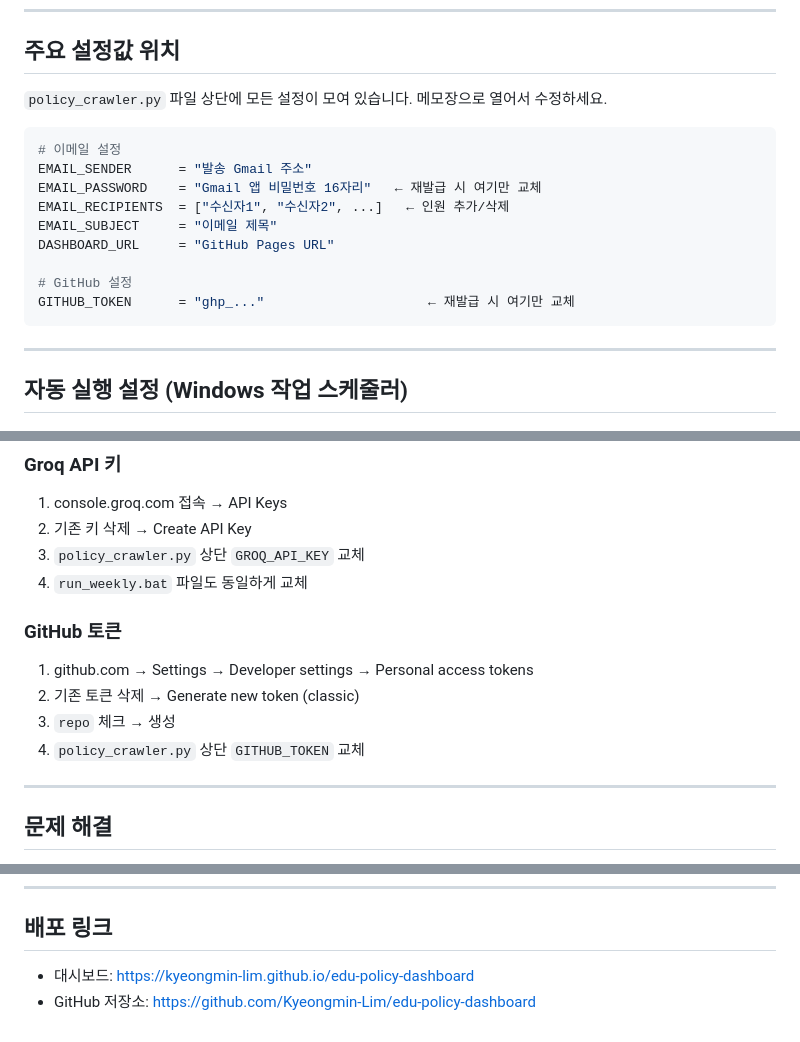
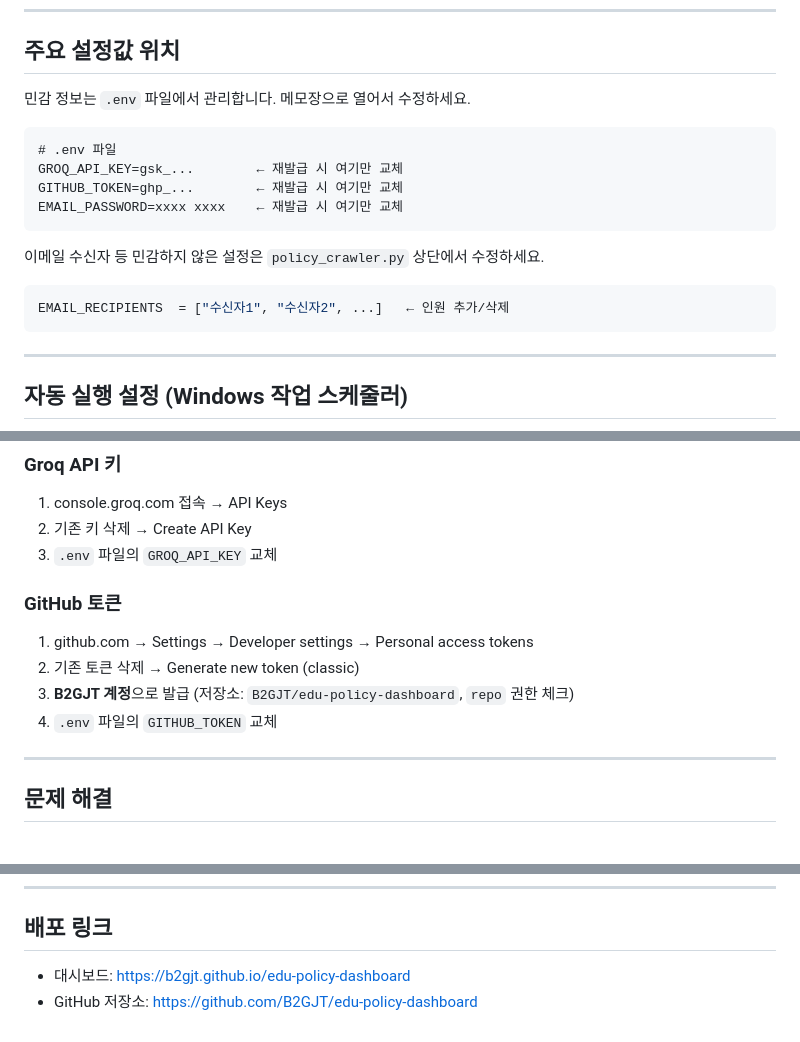
Before and after one commit to B2GJT/edu-policy-dashboard, a Markdown page: 가이드.md, 3 parts joined by grey strips. Rendered like a GitHub page.

Commit message:
Update guide and URLs to B2GJT

````diff
--- a/가이드.md
+++ b/가이드.md
@@ -47,19 +47,19 @@ GitHub Pages 자동 업로드
 
 ## 주요 설정값 위치
 
-`policy_crawler.py` 파일 상단에 모든 설정이 모여 있습니다.
-메모장으로 열어서 수정하세요.
+민감 정보는 `.env` 파일에서 관리합니다. 메모장으로 열어서 수정하세요.
+
+```
+# .env 파일
+GROQ_API_KEY=gsk_...        ← 재발급 시 여기만 교체
+GITHUB_TOKEN=ghp_...        ← 재발급 시 여기만 교체
+EMAIL_PASSWORD=xxxx xxxx    ← 재발급 시 여기만 교체
+```
+
+이메일 수신자 등 민감하지 않은 설정은 `policy_crawler.py` 상단에서 수정하세요.
 
 ```python
-# 이메일 설정
-EMAIL_SENDER      = "발송 Gmail 주소"
-EMAIL_PASSWORD    = "Gmail 앱 비밀번호 16자리"   ← 재발급 시 여기만 교체
 EMAIL_RECIPIENTS  = ["수신자1", "수신자2", ...]   ← 인원 추가/삭제
-EMAIL_SUBJECT     = "이메일 제목"
-DASHBOARD_URL     = "GitHub Pages URL"
-
-# GitHub 설정
-GITHUB_TOKEN      = "ghp_..."                     ← 재발급 시 여기만 교체
 ```
 
 ---
@@ -131,14 +131,13 @@ EMAIL_RECIPIENTS = [
 ### Groq API 키
 1. console.groq.com 접속 → API Keys
 2. 기존 키 삭제 → Create API Key
-3. `policy_crawler.py` 상단 `GROQ_API_KEY` 교체
-4. `run_weekly.bat` 파일도 동일하게 교체
+3. `.env` 파일의 `GROQ_API_KEY` 교체
 
 ### GitHub 토큰
 1. github.com → Settings → Developer settings → Personal access tokens
 2. 기존 토큰 삭제 → Generate new token (classic)
-3. `repo` 체크 → 생성
-4. `policy_crawler.py` 상단 `GITHUB_TOKEN` 교체
+3. **B2GJT 계정**으로 발급 (저장소: `B2GJT/edu-policy-dashboard`, `repo` 권한 체크)
+4. `.env` 파일의 `GITHUB_TOKEN` 교체
 
 ---
 
@@ -167,5 +166,5 @@ run_log.txt 읽어서 오류 원인 파악하고 고쳐줘.
 
 ## 배포 링크
 
-- 대시보드: https://kyeongmin-lim.github.io/edu-policy-dashboard
-- GitHub 저장소: https://github.com/Kyeongmin-Lim/edu-policy-dashboard
+- 대시보드: https://b2gjt.github.io/edu-policy-dashboard
+- GitHub 저장소: https://github.com/B2GJT/edu-policy-dashboard
````
Also changed, not shown: other parts of 가이드.md (+1 -1 lines).
